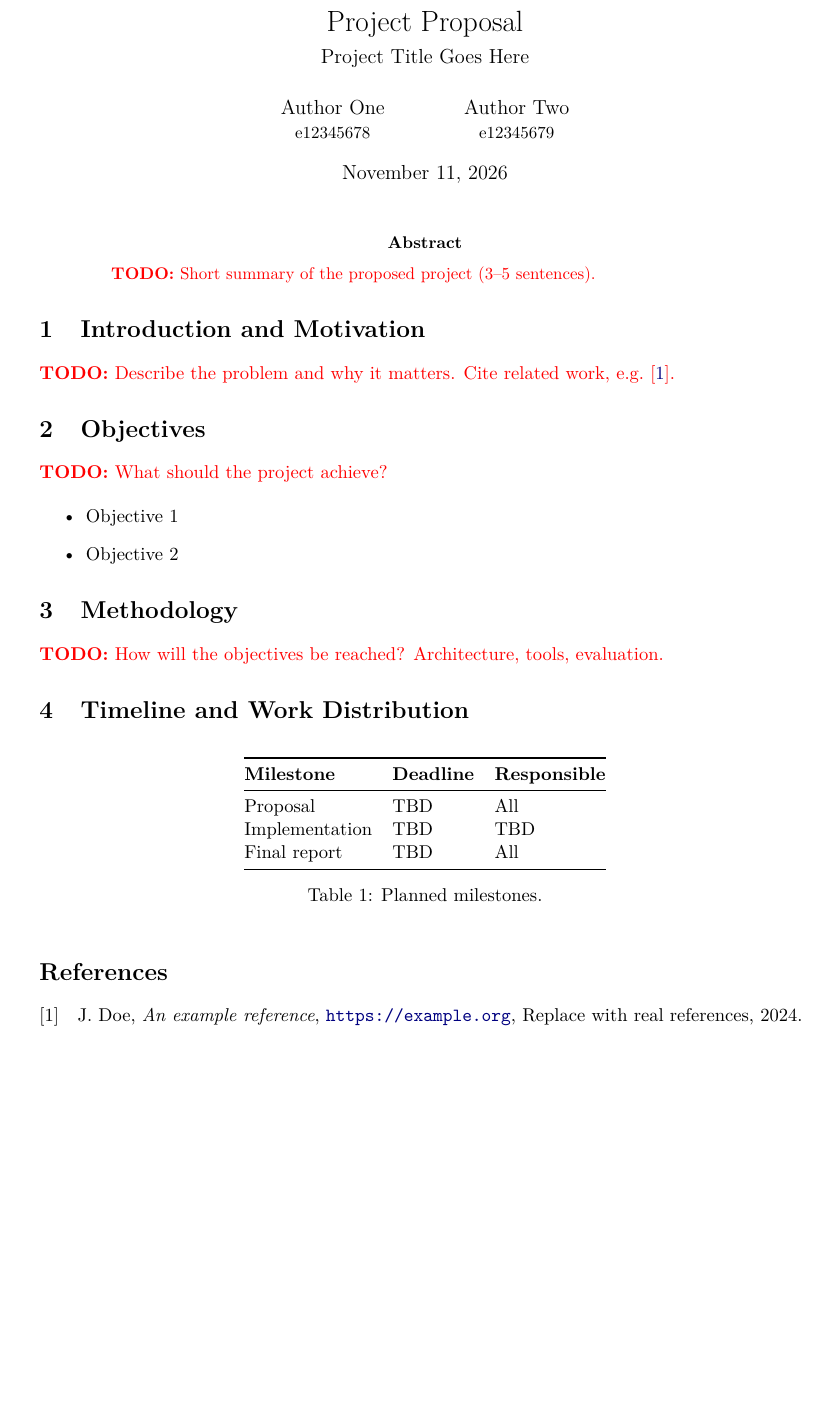
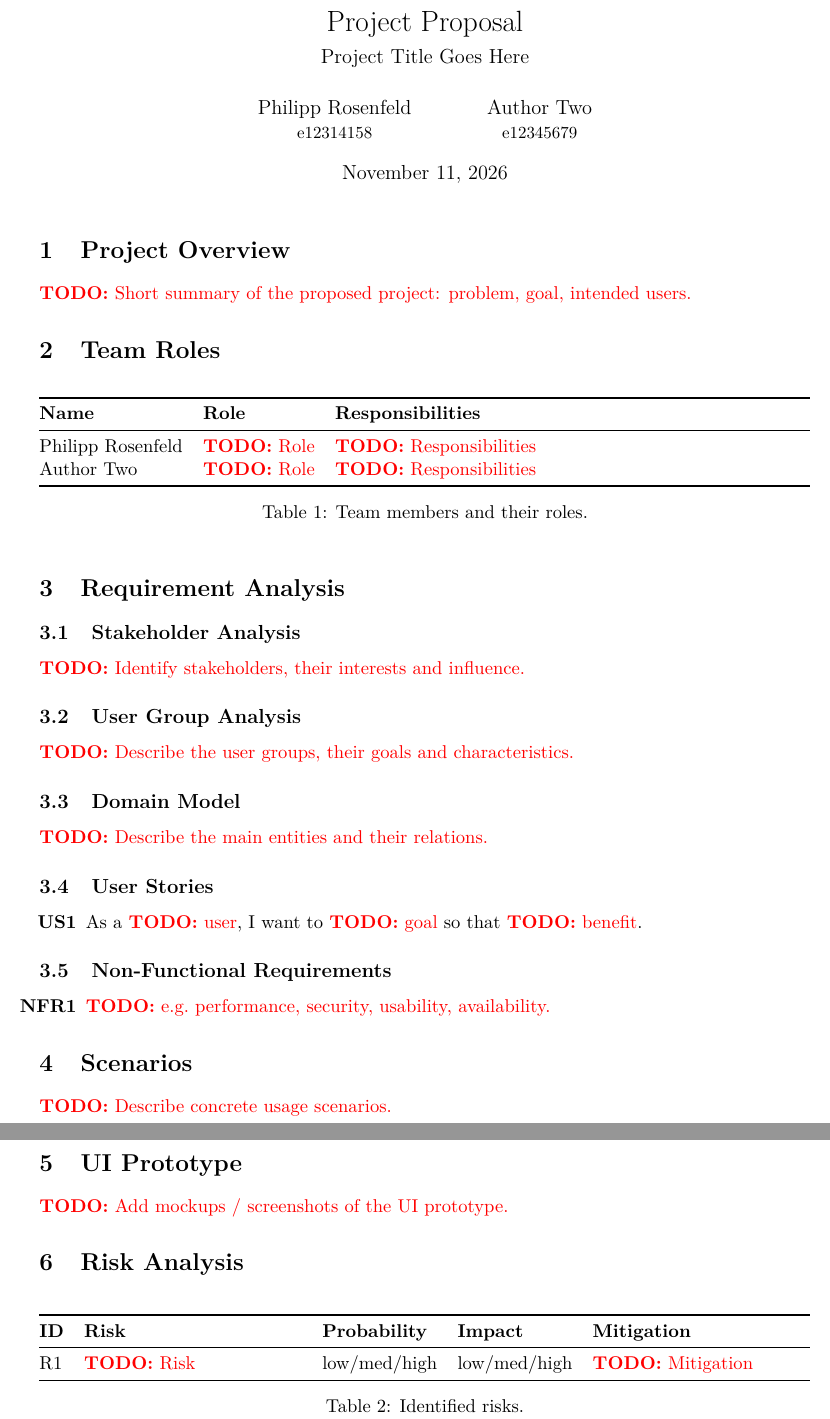
Before and after one commit to PhilippRosenfeld/Project-Proposal, a LaTeX document (main.tex, which reads sections/introduction.tex, sections/methodology.tex, sections/objectives.tex): part of the page before the commit and two parts of pages 1 and 2 of 2 after it, the two joined at a grey line, cut so that both start at the same text, the shorter picture padded with empty space. Compiled offline with pdfLaTeX.

Commit message:
Restructure proposal: overview, roles, requirement analysis, scenarios, UI prototype, risk analysis

```diff
--- a/main.tex
+++ b/main.tex
@@ -9,6 +9,7 @@
 \usepackage{graphicx}
 \usepackage{amsmath,amssymb}
 \usepackage{booktabs}
+\usepackage{tabularx}
 \usepackage{enumitem}
 \usepackage{xcolor}
 \usepackage[style=ieee,backend=biber]{biblatex}
@@ -31,7 +32,7 @@
 % ---------- Title ----------
 \title{Project Proposal\\[0.3em]\large Project Title Goes Here}
 \author{
-  Author One \\ \small e12345678
+  Philipp Rosenfeld \\ \small e12314158
   \and
   Author Two \\ \small e12345679
 }
@@ -41,14 +42,12 @@
 
 \maketitle
 
-\begin{abstract}
-\todo{Short summary of the proposed project (3--5 sentences).}
-\end{abstract}
-
-\input{sections/introduction}
-\input{sections/objectives}
-\input{sections/methodology}
-\input{sections/timeline}
+\input{sections/overview}
+\input{sections/roles}
+\input{sections/requirements}
+\input{sections/scenarios}
+\input{sections/ui-prototype}
+\input{sections/risk-analysis}
 
 \printbibliography
 
--- a/sections/introduction.tex
+++ /dev/null
@@ -1,4 +0,0 @@
-\section{Introduction and Motivation}
-\label{sec:introduction}
-
-\todo{Describe the problem and why it matters. Cite related work, e.g.~\cite{example2024}.}
--- a/sections/methodology.tex
+++ /dev/null
@@ -1,12 +0,0 @@
-\section{Methodology}
-\label{sec:methodology}
-
-\todo{How will the objectives be reached? Architecture, tools, evaluation.}
-
-% Example figure:
-% \begin{figure}[htbp]
-%   \centering
-%   \includegraphics[width=0.7\linewidth]{architecture}
-%   \caption{System architecture.}
-%   \label{fig:architecture}
-% \end{figure}
--- a/sections/objectives.tex
+++ /dev/null
@@ -1,9 +0,0 @@
-\section{Objectives}
-\label{sec:objectives}
-
-\todo{What should the project achieve?}
-
-\begin{itemize}
-  \item Objective 1
-  \item Objective 2
-\end{itemize}
--- /dev/null
+++ b/sections/overview.tex
@@ -0,0 +1,4 @@
+\section{Project Overview}
+\label{sec:overview}
+
+\todo{Short summary of the proposed project: problem, goal, intended users.}
--- /dev/null
+++ b/sections/requirements.tex
@@ -0,0 +1,8 @@
+\section{Requirement Analysis}
+\label{sec:requirements}
+
+\input{sections/requirements/stakeholder-analysis}
+\input{sections/requirements/user-group-analysis}
+\input{sections/requirements/domain-model}
+\input{sections/requirements/user-stories}
+\input{sections/requirements/non-functional}
--- /dev/null
+++ b/sections/requirements/domain-model.tex
@@ -0,0 +1,11 @@
+\subsection{Domain Model}
+\label{sec:domain-model}
+
+\todo{Describe the main entities and their relations.}
+
+% \begin{figure}[htbp]
+%   \centering
+%   \includegraphics[width=0.8\linewidth]{domain-model}
+%   \caption{Domain model.}
+%   \label{fig:domain-model}
+% \end{figure}
--- /dev/null
+++ b/sections/requirements/non-functional.tex
@@ -0,0 +1,6 @@
+\subsection{Non-Functional Requirements}
+\label{sec:nfr}
+
+\begin{enumerate}[label=\textbf{NFR\arabic*}]
+  \item \todo{e.g.\ performance, security, usability, availability.}
+\end{enumerate}
--- /dev/null
+++ b/sections/requirements/stakeholder-analysis.tex
@@ -0,0 +1,4 @@
+\subsection{Stakeholder Analysis}
+\label{sec:stakeholders}
+
+\todo{Identify stakeholders, their interests and influence.}
--- /dev/null
+++ b/sections/requirements/user-group-analysis.tex
@@ -0,0 +1,4 @@
+\subsection{User Group Analysis}
+\label{sec:user-groups}
+
+\todo{Describe the user groups, their goals and characteristics.}
--- /dev/null
+++ b/sections/requirements/user-stories.tex
@@ -0,0 +1,6 @@
+\subsection{User Stories}
+\label{sec:user-stories}
+
+\begin{enumerate}[label=\textbf{US\arabic*}]
+  \item As a \todo{user}, I want to \todo{goal} so that \todo{benefit}.
+\end{enumerate}
--- /dev/null
+++ b/sections/risk-analysis.tex
@@ -0,0 +1,15 @@
+\section{Risk Analysis}
+\label{sec:risks}
+
+\begin{table}[htbp]
+  \centering
+  \begin{tabularx}{\linewidth}{@{}lXllX@{}}
+    \toprule
+    \textbf{ID} & \textbf{Risk} & \textbf{Probability} & \textbf{Impact} & \textbf{Mitigation} \\
+    \midrule
+    R1 & \todo{Risk} & low/med/high & low/med/high & \todo{Mitigation} \\
+    \bottomrule
+  \end{tabularx}
+  \caption{Identified risks.}
+  \label{tab:risks}
+\end{table}
--- /dev/null
+++ b/sections/roles.tex
@@ -0,0 +1,16 @@
+\section{Team Roles}
+\label{sec:roles}
+
+\begin{table}[htbp]
+  \centering
+  \begin{tabularx}{\linewidth}{@{}llX@{}}
+    \toprule
+    \textbf{Name} & \textbf{Role} & \textbf{Responsibilities} \\
+    \midrule
+    Philipp Rosenfeld & \todo{Role} & \todo{Responsibilities} \\
+    Author Two        & \todo{Role} & \todo{Responsibilities} \\
+    \bottomrule
+  \end{tabularx}
+  \caption{Team members and their roles.}
+  \label{tab:roles}
+\end{table}
--- /dev/null
+++ b/sections/scenarios.tex
@@ -0,0 +1,4 @@
+\section{Scenarios}
+\label{sec:scenarios}
+
+\todo{Describe concrete usage scenarios.}
--- a/sections/timeline.tex
+++ /dev/null
@@ -1,17 +0,0 @@
-\section{Timeline and Work Distribution}
-\label{sec:timeline}
-
-\begin{table}[htbp]
-  \centering
-  \begin{tabular}{@{}lll@{}}
-    \toprule
-    \textbf{Milestone} & \textbf{Deadline} & \textbf{Responsible} \\
-    \midrule
-    Proposal       & TBD & All \\
-    Implementation & TBD & TBD \\
-    Final report   & TBD & All \\
-    \bottomrule
-  \end{tabular}
-  \caption{Planned milestones.}
-  \label{tab:timeline}
-\end{table}
--- /dev/null
+++ b/sections/ui-prototype.tex
@@ -0,0 +1,11 @@
+\section{UI Prototype}
+\label{sec:ui-prototype}
+
+\todo{Add mockups / screenshots of the UI prototype.}
+
+% \begin{figure}[htbp]
+%   \centering
+%   \includegraphics[width=0.8\linewidth]{ui-mockup}
+%   \caption{UI prototype.}
+%   \label{fig:ui-prototype}
+% \end{figure}
```
